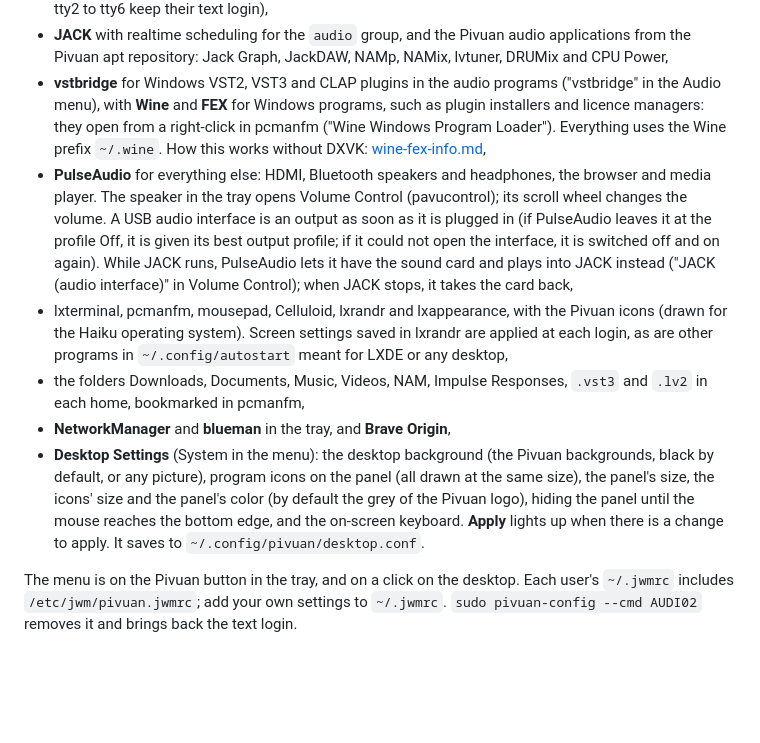
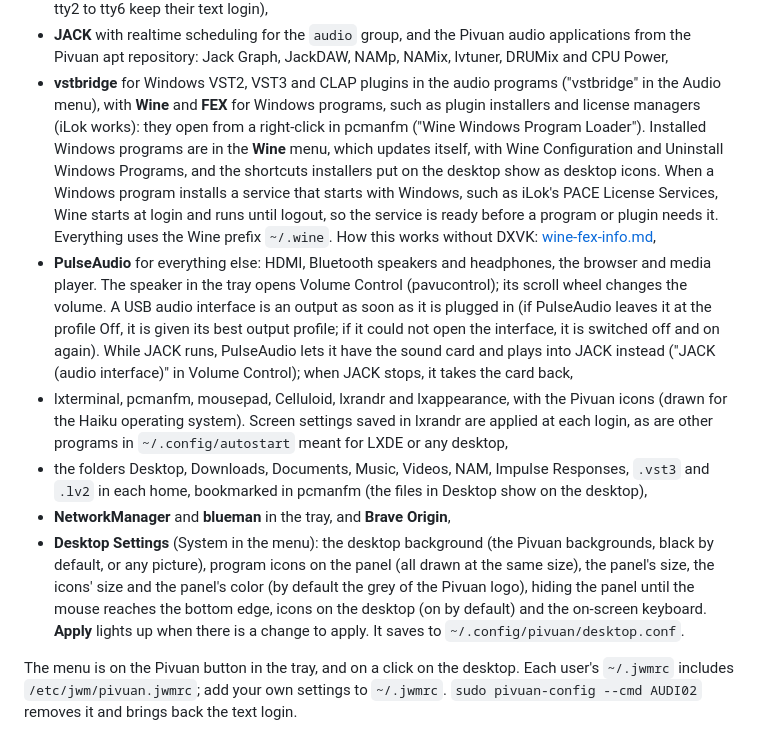
Before and after one commit to rations/pivuan, a Markdown page: README.md, the part around the change. Rendered like a GitHub page; blank space fills up the shorter version.

Commit message:
Pivuan: document the Wine menu, desktop icons, iLok and the new wine-fex patches
Co-Authored-By: Claude Opus 5.5 <noreply@anthropic.com>

```diff
--- a/README.md
+++ b/README.md
@@ -104,8 +104,13 @@ It installs:
   CPU Power,
 - **vstbridge** for Windows VST2, VST3 and CLAP plugins in the audio programs ("vstbridge"
   in the Audio menu), with **Wine** and **FEX** for Windows programs, such as plugin
-  installers and licence managers: they open from a right-click in pcmanfm ("Wine Windows
-  Program Loader"). Everything uses the Wine prefix `~/.wine`. How this works without DXVK:
+  installers and license managers (iLok works): they open from a right-click in pcmanfm
+  ("Wine Windows Program Loader"). Installed Windows programs are in the **Wine** menu, which
+  updates itself, with Wine Configuration and Uninstall Windows Programs, and the shortcuts
+  installers put on the desktop show as desktop icons. When a Windows program installs a
+  service that starts with Windows, such as iLok's PACE License Services, Wine starts at login
+  and runs until logout, so the service is ready before a program or plugin needs it.
+  Everything uses the Wine prefix `~/.wine`. How this works without DXVK:
   [wine-fex-info.md](wine-fex-info.md),
 - **PulseAudio** for everything else: HDMI, Bluetooth speakers and headphones, the browser and
   media player. The speaker in the tray opens Volume Control (pavucontrol); its scroll wheel
@@ -118,14 +123,14 @@ It installs:
   (drawn for the Haiku operating system).
   Screen settings saved in lxrandr are applied at each login, as are other programs in
   `~/.config/autostart` meant for LXDE or any desktop,
-- the folders Downloads, Documents, Music, Videos, NAM, Impulse Responses, `.vst3` and `.lv2`
-  in each home, bookmarked in pcmanfm,
+- the folders Desktop, Downloads, Documents, Music, Videos, NAM, Impulse Responses, `.vst3`
+  and `.lv2` in each home, bookmarked in pcmanfm (the files in Desktop show on the desktop),
 - **NetworkManager** and **blueman** in the tray, and **Brave Origin**,
 - **Desktop Settings** (System in the menu): the desktop background (the Pivuan backgrounds,
   black by default, or any picture), program icons on the panel (all drawn at the same
   size), the panel's size, the icons' size and the panel's color (by default the grey of the
-  Pivuan logo), hiding the panel until the mouse reaches the bottom edge, and the on-screen
-  keyboard. **Apply** lights up when there is a change to apply. It saves to
+  Pivuan logo), hiding the panel until the mouse reaches the bottom edge, icons on the desktop
+  (on by default) and the on-screen keyboard. **Apply** lights up when there is a change to apply. It saves to
   `~/.config/pivuan/desktop.conf`.
 
 The menu is on the Pivuan button in the tray, and on a click on the desktop. Each user's
```
Also changed, not shown: wine-fex-info.md (+13 -1 lines).
